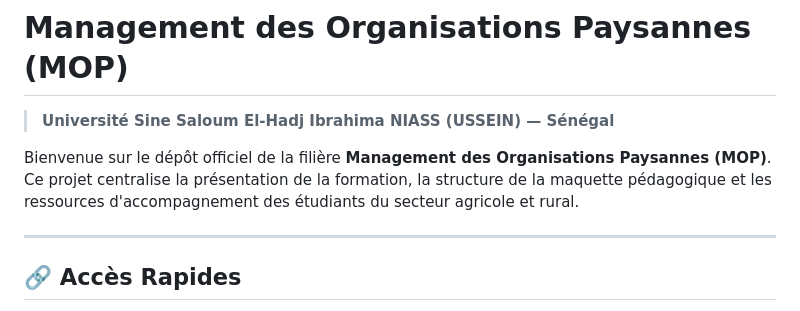
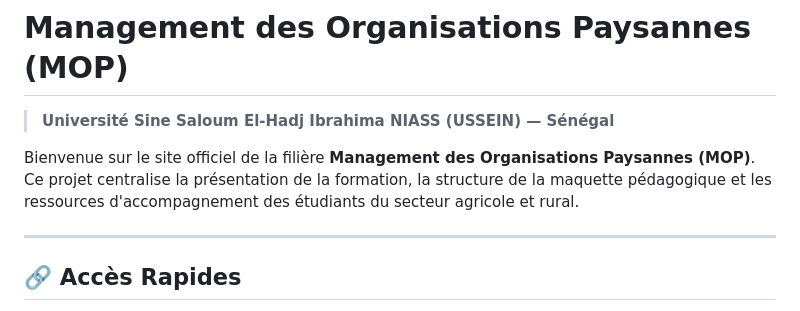
Before and after one commit to zackckckaria-oss/Management-des-organisations-paysannes.github.io, a Markdown page: README.md, the part around the change. GitHub-like rendering.

```diff
--- a/README.md
+++ b/README.md
@@ -2,7 +2,7 @@
 > **Université Sine Saloum El-Hadj Ibrahima NIASS (USSEIN) — Sénégal**
 
 
-Bienvenue sur le dépôt officiel de la filière **Management des Organisations Paysannes (MOP)**. Ce projet centralise la présentation de la formation, la structure de la maquette pédagogique et les ressources d'accompagnement des étudiants du secteur agricole et rural.
+Bienvenue sur le site officiel de la filière **Management des Organisations Paysannes (MOP)**. Ce projet centralise la présentation de la formation, la structure de la maquette pédagogique et les ressources d'accompagnement des étudiants du secteur agricole et rural.
 
 ---
 
```
